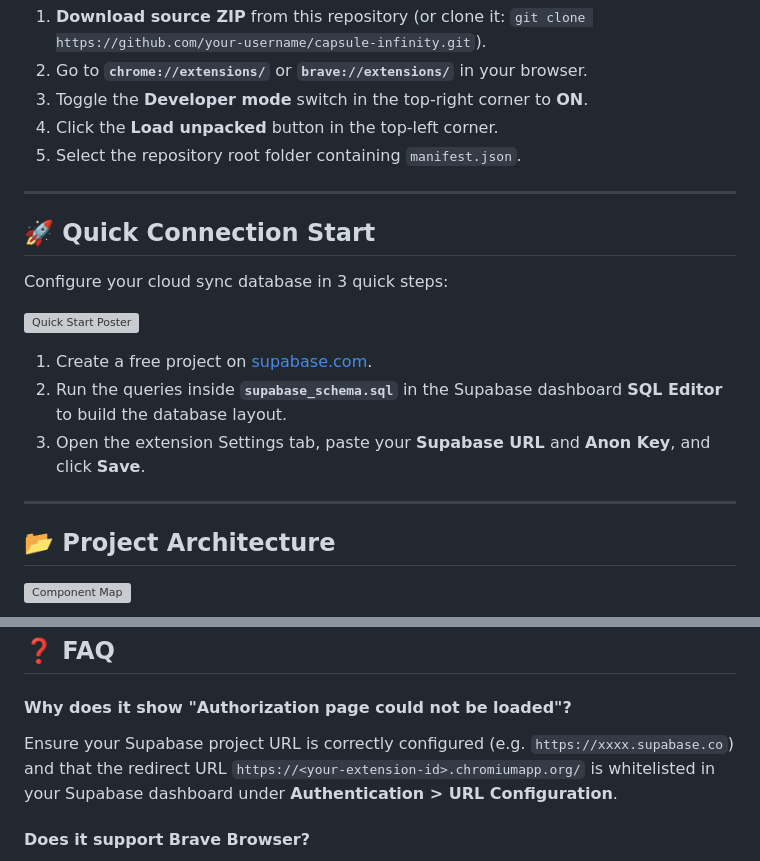
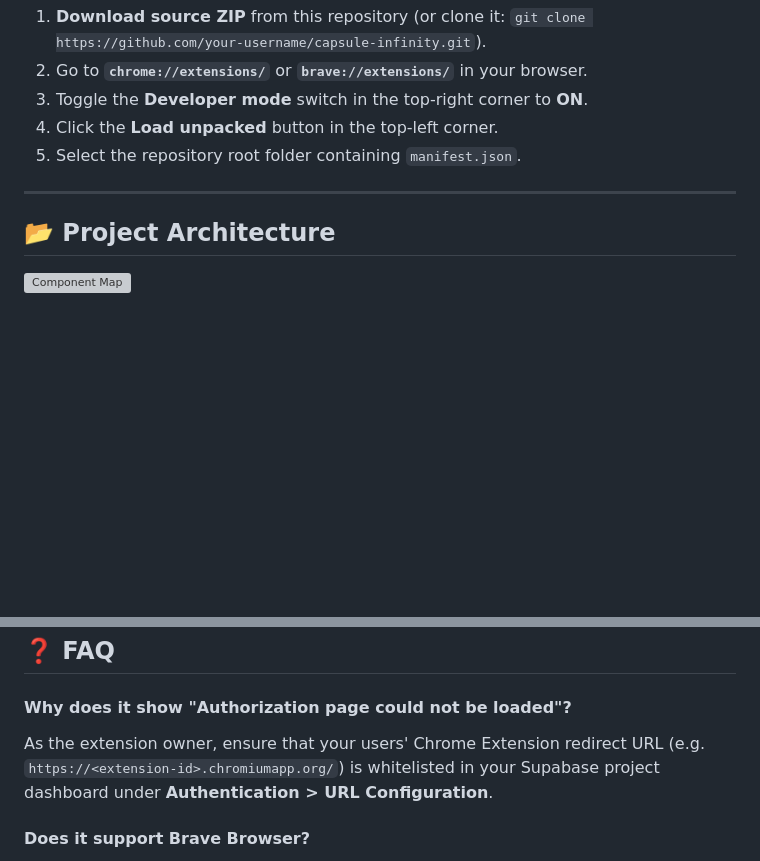
Before and after one commit to ahmadiscoding/capsule-infinity-chrome-extension, a Markdown page: README.md, 2 parts joined by grey strips. GitHub-like rendering; blank space fills up the shorter version; grey boxes are pictures that could not be loaded.

Commit message:
Update README.md to remove manual Supabase setup guides

```diff
--- a/README.md
+++ b/README.md
@@ -101,18 +100,6 @@ Choose your preferred installation method:
 
 ---
 
-## 🚀 Quick Connection Start
-
-Configure your cloud sync database in 3 quick steps:
-
-![Quick Start Poster](assets/infographics/quick_start_poster.svg)
-
-1. Create a free project on [supabase.com](https://supabase.com).
-2. Run the queries inside **`supabase_schema.sql`** in the Supabase dashboard **SQL Editor** to build the database layout.
-3. Open the extension Settings tab, paste your **Supabase URL** and **Anon Key**, and click **Save**.
-
----
-
 ## 📂 Project Architecture
 
 ![Component Map](assets/diagrams/component_diagram.svg)
@@ -140,7 +127,7 @@ Configure your cloud sync database in 3 quick steps:
 ## ❓ FAQ
 
 #### Why does it show "Authorization page could not be loaded"?
-Ensure your Supabase project URL is correctly configured (e.g. `https://xxxx.supabase.co`) and that the redirect URL `https://<your-extension-id>.chromiumapp.org/` is whitelisted in your Supabase dashboard under **Authentication > URL Configuration**.
+As the extension owner, ensure that your users' Chrome Extension redirect URL (e.g. `https://<extension-id>.chromiumapp.org/`) is whitelisted in your Supabase project dashboard under **Authentication > URL Configuration**.
 
 #### Does it support Brave Browser?
 Yes! If Brave blocks the login popup, click the Brave Shield icon and set cookies to "Allow all cookies" or turn off shields for the auth page temporarily.
```
Also changed, not shown: other parts of README.md (+0 -1 lines).
